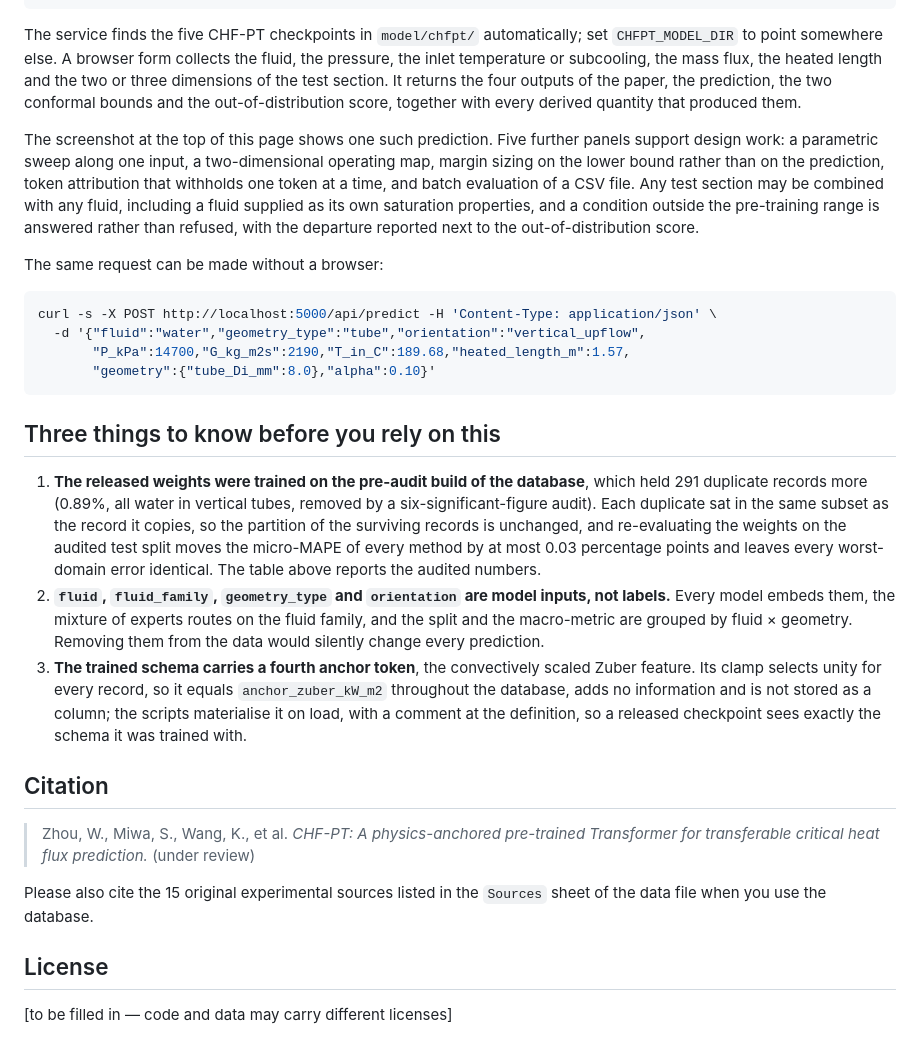
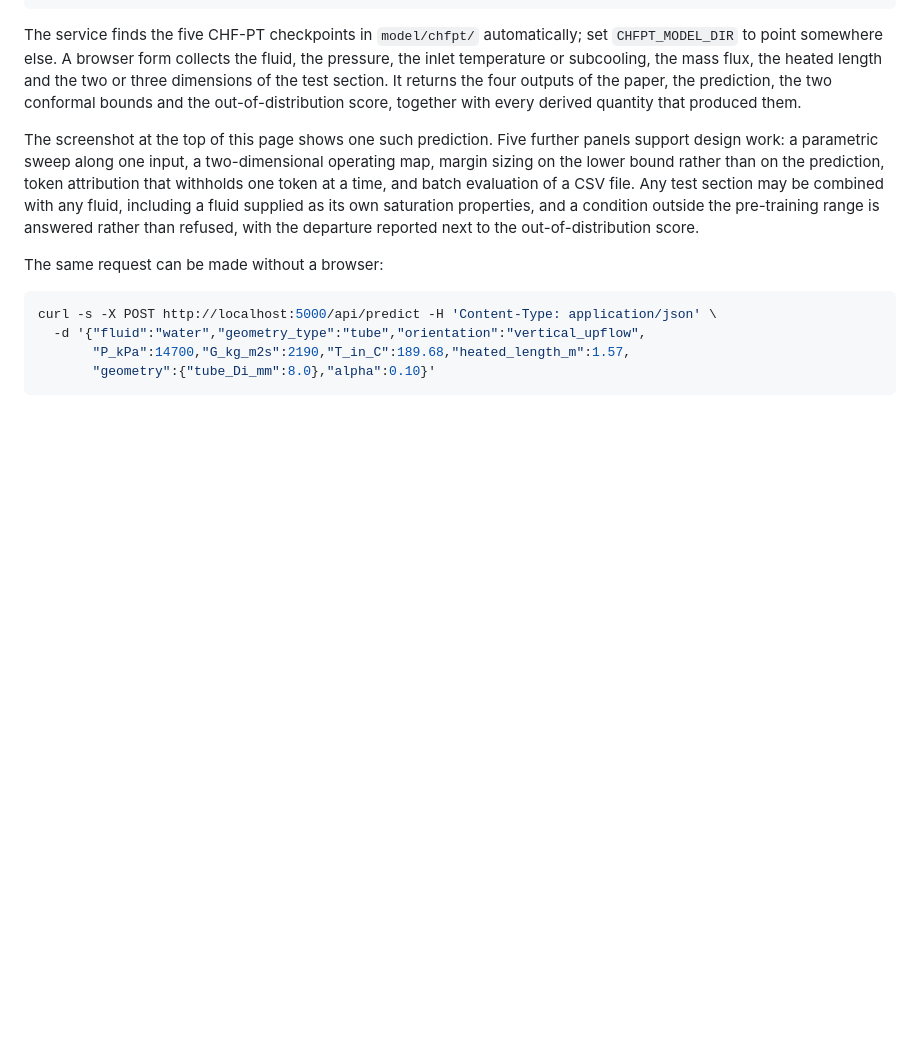
Before and after one commit to zhouzhouwen/CHF-PT, a Markdown page: README.md, the part around the change. Drawn GitHub-style; blank space fills up the shorter version.

````diff
--- a/README.md
+++ b/README.md
@@ -155,34 +155,3 @@ curl -s -X POST http://localhost:5000/api/predict -H 'Content-Type: application/
        "P_kPa":14700,"G_kg_m2s":2190,"T_in_C":189.68,"heated_length_m":1.57,
        "geometry":{"tube_Di_mm":8.0},"alpha":0.10}'
 ```
-
-## Three things to know before you rely on this
-
-1. **The released weights were trained on the pre-audit build of the database**, which held
-   291 duplicate records more (0.89%, all water in vertical tubes, removed by a
-   six-significant-figure audit). Each duplicate sat in the same subset as the record it
-   copies, so the partition of the surviving records is unchanged, and re-evaluating the
-   weights on the audited test split moves the micro-MAPE of every method by at most 0.03
-   percentage points and leaves every worst-domain error identical. The table above reports
-   the audited numbers.
-2. **`fluid`, `fluid_family`, `geometry_type` and `orientation` are model inputs, not labels.**
-   Every model embeds them, the mixture of experts routes on the fluid family, and the split
-   and the macro-metric are grouped by fluid × geometry. Removing them from the data would
-   silently change every prediction.
-3. **The trained schema carries a fourth anchor token**, the convectively scaled Zuber
-   feature. Its clamp selects unity for every record, so it equals `anchor_zuber_kW_m2`
-   throughout the database, adds no information and is not stored as a column; the scripts
-   materialise it on load, with a comment at the definition, so a released checkpoint sees
-   exactly the schema it was trained with.
-
-## Citation
-
-> Zhou, W., Miwa, S., Wang, K., et al. *CHF-PT: A physics-anchored pre-trained Transformer
-> for transferable critical heat flux prediction.* (under review)
-
-Please also cite the 15 original experimental sources listed in the `Sources` sheet of the
-data file when you use the database.
-
-## License
-
-[to be filled in — code and data may carry different licenses]
````
